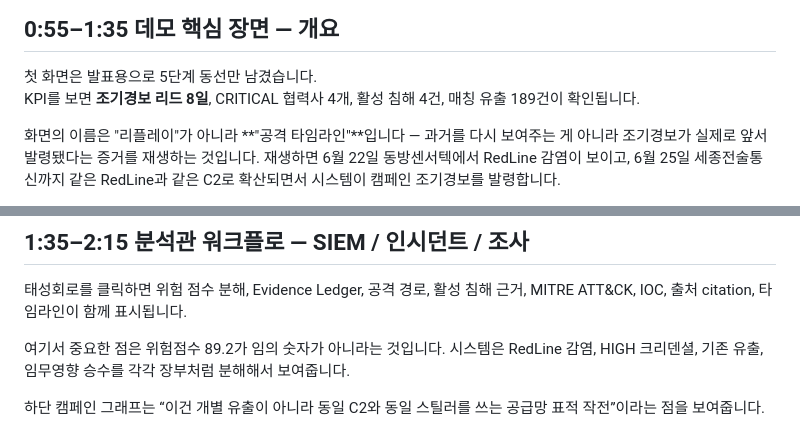
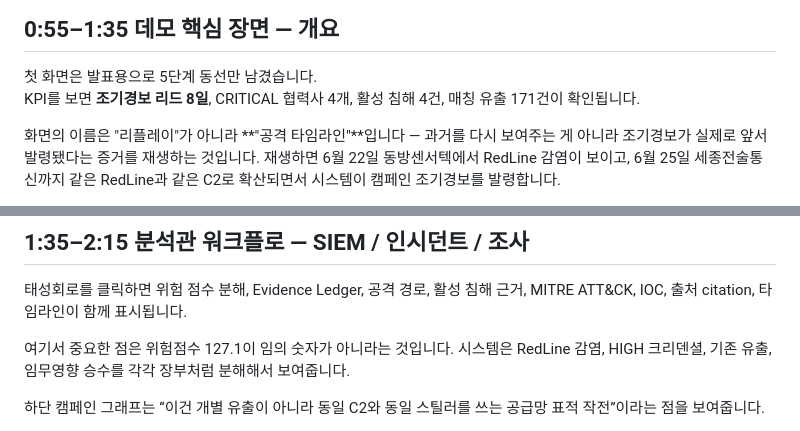
Before and after one commit to cynkai/d4d-scce, a Markdown page: docs/PITCH_3MIN.md, 2 parts joined by grey strips. GitHub-like rendering.

```diff
--- a/docs/PITCH_3MIN.md
+++ b/docs/PITCH_3MIN.md
@@ -44,7 +44,7 @@ AI/LLM은 이 규칙이 만든 여러 증거(활성침해·상관관계·킬체
 ## 0:55–1:35 데모 핵심 장면 — 개요
 
 첫 화면은 발표용으로 5단계 동선만 남겼습니다.
-KPI를 보면 **조기경보 리드 8일**, CRITICAL 협력사 4개, 활성 침해 4건, 매칭 유출 189건이 확인됩니다.
+KPI를 보면 **조기경보 리드 8일**, CRITICAL 협력사 4개, 활성 침해 4건, 매칭 유출 171건이 확인됩니다.
 
 화면의 이름은 "리플레이"가 아니라 **"공격 타임라인"**입니다 — 과거를 다시 보여주는 게 아니라 조기경보가 실제로 앞서 발령됐다는 증거를 재생하는 것입니다.
 재생하면 6월 22일 동방센서텍에서 RedLine 감염이 보이고, 6월 25일 세종전술통신까지 같은 RedLine과 같은 C2로 확산되면서 시스템이 캠페인 조기경보를 발령합니다.
@@ -59,7 +59,7 @@ KPI를 보면 **조기경보 리드 8일**, CRITICAL 협력사 4개, 활성 침
 
 태성회로를 클릭하면 위험 점수 분해, Evidence Ledger, 공격 경로, 활성 침해 근거, MITRE ATT&CK, IOC, 출처 citation, 타임라인이 함께 표시됩니다.
 
-여기서 중요한 점은 위험점수 89.2가 임의 숫자가 아니라는 것입니다. 시스템은 RedLine 감염, HIGH 크리덴셜, 기존 유출, 임무영향 승수를 각각 장부처럼 분해해서 보여줍니다.
+여기서 중요한 점은 위험점수 127.1이 임의 숫자가 아니라는 것입니다. 시스템은 RedLine 감염, HIGH 크리덴셜, 기존 유출, 임무영향 승수를 각각 장부처럼 분해해서 보여줍니다.
 
 하단 캠페인 그래프는 “이건 개별 유출이 아니라 동일 C2와 동일 스틸러를 쓰는 공급망 표적 작전”이라는 점을 보여줍니다.
 
```
Also changed, not shown: README.md (+20 -1 lines), docs/screenshots/01_login.png, docs/screenshots/02_overview.png, docs/screenshots/03_siem.png, docs/screenshots/04_incident.png, docs/screenshots/05_brief.png, 10 other files.
